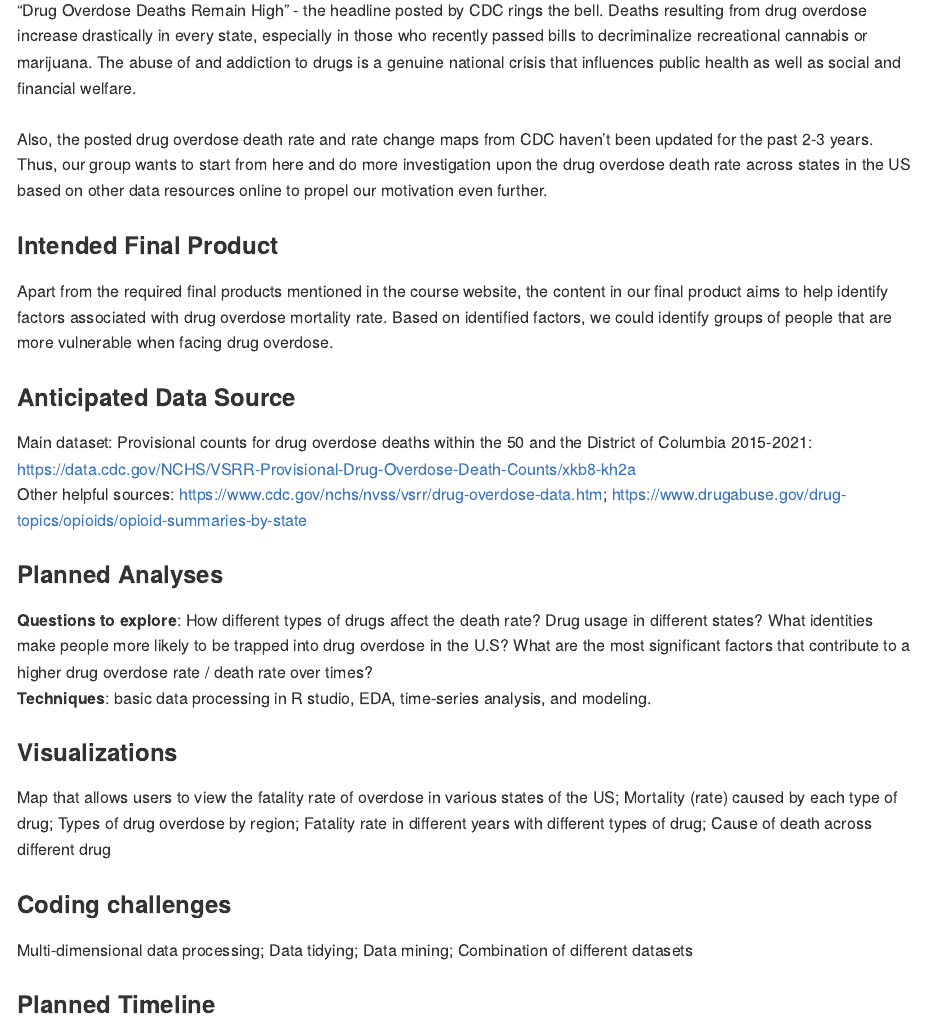
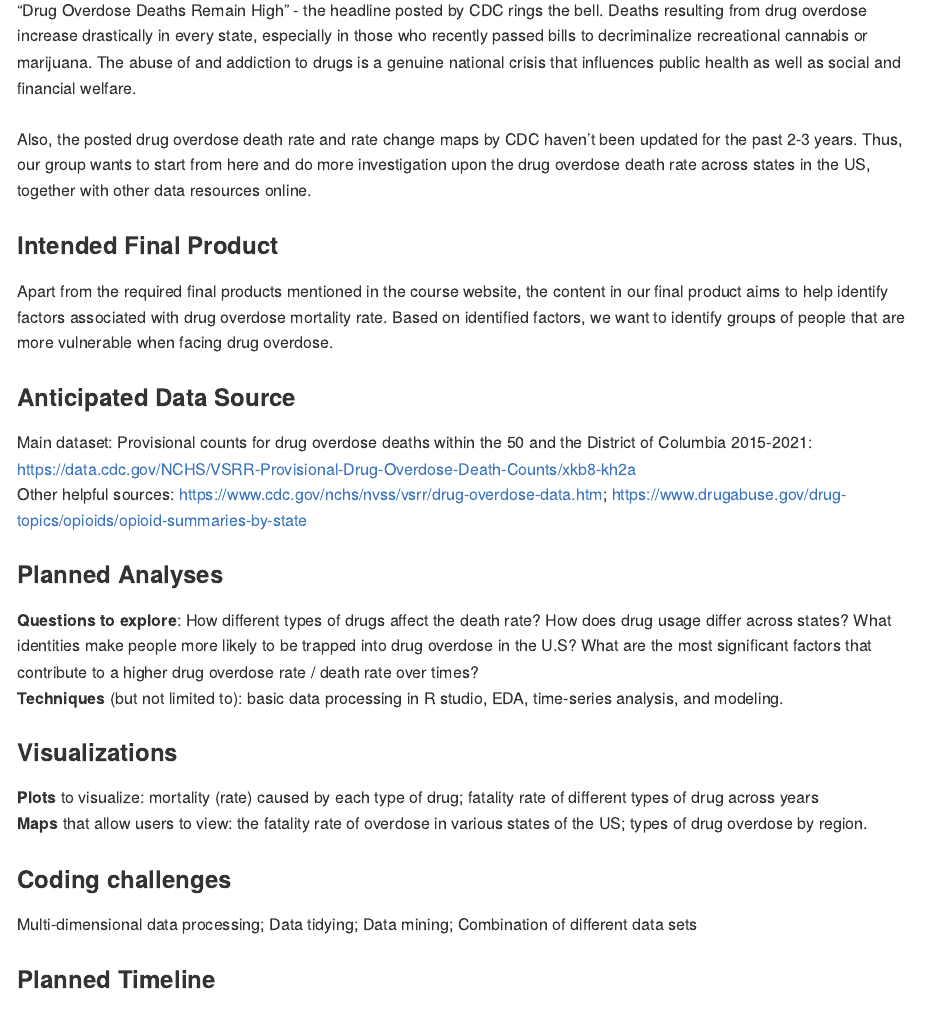
Before and after one commit to paulawucu/final_project, an R Markdown document (project_proposal.Rmd): the page in a window 1100 px wide, from 340 px down. The pictures show the output file project_proposal.md that the author committed with the source, drawn offline in the style of GitHub.

Commit message:
changes in visualization, planned analysis

```diff
--- a/project_proposal.Rmd
+++ b/project_proposal.Rmd
@@ -13,10 +13,10 @@ Jinghan Liu (jl6048); Paula Wu (pw2551); Yuxuan Chen (yc4018); Yuan Meng (ym2866
 
 ### Motivation:
 “Drug Overdose Deaths Remain High” - the headline posted by CDC rings the bell. Deaths resulting from drug overdose increase drastically in every state, especially in those who recently passed bills to decriminalize recreational cannabis or marijuana. The abuse of and addiction to drugs is a genuine national crisis that influences public health as well as social and financial welfare. <br><br>
-Also, the posted drug overdose death rate and rate change maps from CDC haven't been updated for the past 2-3 years. Thus, our group wants to start from here and do more investigation upon the drug overdose death rate across states in the US based on other data resources online to propel our motivation even further.
+Also, the posted drug overdose death rate and rate change maps by CDC haven't been updated for the past 2-3 years. Thus, our group wants to start from here and do more investigation upon the drug overdose death rate across states in the US, together with other data resources online.
 
 ### Intended Final Product
-Apart from the required final products mentioned in the course website, the content in our final product aims to help identify factors associated with drug overdose mortality rate. Based on identified factors, we could identify groups of people that are more vulnerable when facing drug overdose.
+Apart from the required final products mentioned in the course website, the content in our final product aims to help identify factors associated with drug overdose mortality rate. Based on identified factors, we want to identify groups of people that are more vulnerable when facing drug overdose.
 
 ### Anticipated Data Source
 Main dataset: Provisional counts for drug overdose deaths within the 50 and the District of Columbia 2015-2021: https://data.cdc.gov/NCHS/VSRR-Provisional-Drug-Overdose-Death-Counts/xkb8-kh2a
@@ -24,14 +24,16 @@ Main dataset: Provisional counts for drug overdose deaths within the 50 and the
 https://www.cdc.gov/nchs/nvss/vsrr/drug-overdose-data.htm; https://www.drugabuse.gov/drug-topics/opioids/opioid-summaries-by-state
 
 ### Planned Analyses
-**Questions to explore**: How different types of drugs affect the death rate? Drug usage in different states? What identities make people more likely to be trapped into drug overdose in the U.S? What are the most significant factors that contribute to a higher drug overdose rate / death rate over times? <br>
-**Techniques**: basic data processing in R studio, EDA, time-series analysis, and modeling.
+**Questions to explore**: How different types of drugs affect the death rate? How does drug usage differ across states? What identities make people more likely to be trapped into drug overdose in the U.S? What are the most significant factors that contribute to a higher drug overdose rate / death rate over times? <br>
+**Techniques** (but not limited to): basic data processing in R studio, EDA, time-series analysis, and modeling.
 
 ### Visualizations
-Map that allows users to view the fatality rate of overdose in various states of the US; Mortality (rate) caused by each type of drug; Types of drug overdose by region; Fatality rate in different years with different types of drug; Cause of death across different drug
+**Plots** to visualize: mortality (rate) caused by each type of drug; fatality rate of different types of drug across years <br>
+**Maps** that allow users to view: the fatality rate of overdose in various states of the US; types of drug overdose by region.
+
 
 ### Coding challenges
-Multi-dimensional data processing; Data tidying; Data mining; Combination of different datasets
+Multi-dimensional data processing; Data tidying; Data mining; Combination of different data sets
 
 ### Planned Timeline
 - November 9-11: Roughly determine the topic and divide the work to find data
```
Also changed, not shown: project_proposal.md.
